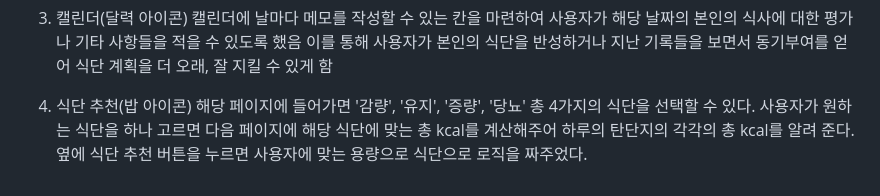
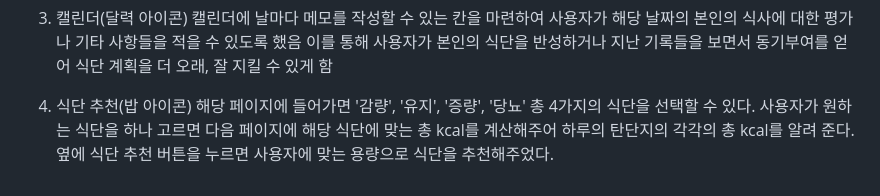
Before and after one commit to KWU-OSS-Team4/Front-end, a Markdown page: README.md, the part around the change. Rendered like a GitHub page.

```diff
--- a/README.md
+++ b/README.md
@@ -188,4 +188,4 @@
    이를 통해 사용자가 본인의 식단을 반성하거나 지난 기록들을 보면서 동기부여를 얻어 식단 계획을 더 오래, 잘 지킬 수 있게 함
 
 4. 식단 추천(밥 아이콘)
-   해당 페이지에 들어가면 '감량', '유지', '증량', '당뇨' 총 4가지의 식단을 선택할 수 있다. 사용자가 원하는 식단을 하나 고르면 다음 페이지에 해당 식단에 맞는 총 kcal를 계산해주어 하루의 탄단지의 각각의 총 kcal를 알려    준다. 옆에 식단 추천 버튼을 누르면 사용자에 맞는 용량으로 식단으로 로직을 짜주었다.
+   해당 페이지에 들어가면 '감량', '유지', '증량', '당뇨' 총 4가지의 식단을 선택할 수 있다. 사용자가 원하는 식단을 하나 고르면 다음 페이지에 해당 식단에 맞는 총 kcal를 계산해주어 하루의 탄단지의 각각의 총 kcal를 알려    준다. 옆에 식단 추천 버튼을 누르면 사용자에 맞는 용량으로 식단을 추천해주었다.
```
